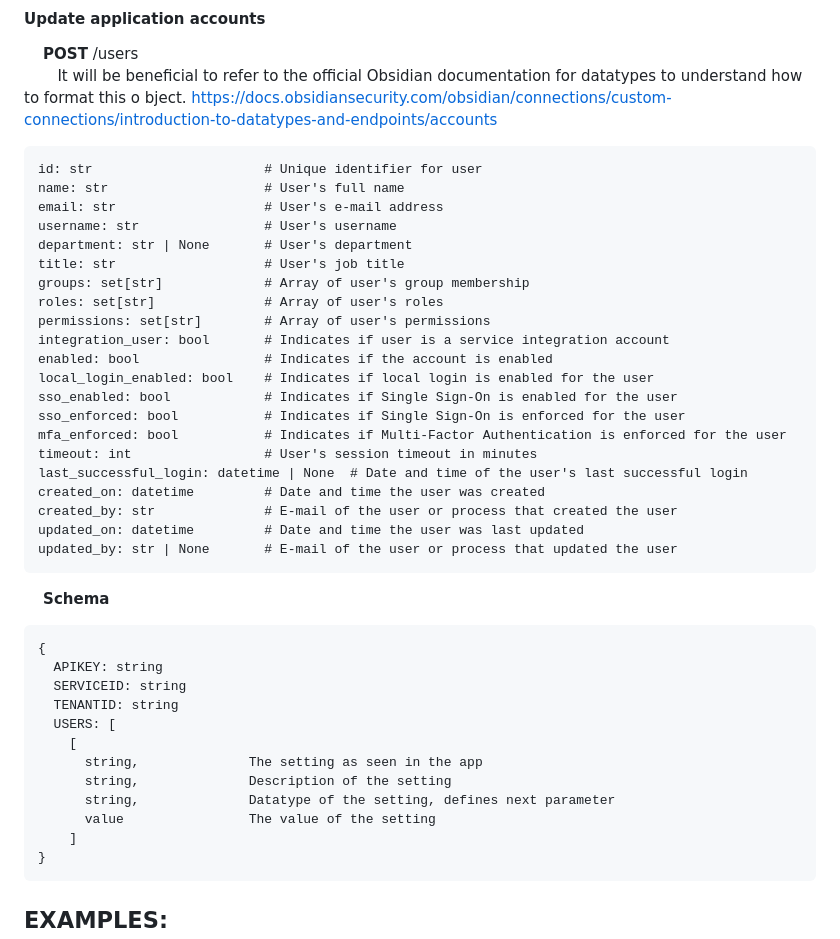
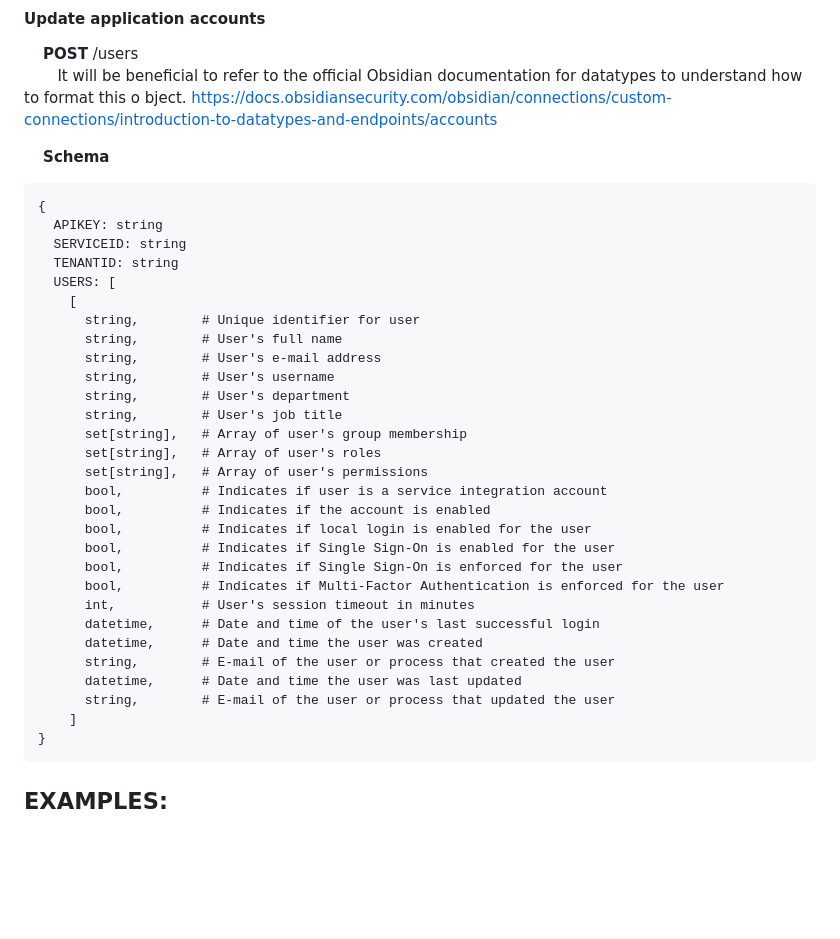
Before and after one commit to jacurutu-antoineb/PublicTools, a Markdown page: obsidian-shim/README.md, the part around the change. GitHub-like rendering; blank space fills up the shorter version.

Commit message:
Formatting

```diff
--- a/obsidian-shim/README.md
+++ b/obsidian-shim/README.md
@@ -31,28 +31,6 @@ https://docs.obsidiansecurity.com/obsidian/connections/custom-connections/introd
 official Obsidian documentation for datatypes to understand how to format this o
 bject. https://docs.obsidiansecurity.com/obsidian/connections/custom-connections/introduction-to-datatypes-and-endpoints/accounts
 
-    id: str                      # Unique identifier for user
-    name: str                    # User's full name
-    email: str                   # User's e-mail address
-    username: str                # User's username
-    department: str | None       # User's department
-    title: str                   # User's job title
-    groups: set[str]             # Array of user's group membership
-    roles: set[str]              # Array of user's roles
-    permissions: set[str]        # Array of user's permissions
-    integration_user: bool       # Indicates if user is a service integration account
-    enabled: bool                # Indicates if the account is enabled
-    local_login_enabled: bool    # Indicates if local login is enabled for the user
-    sso_enabled: bool            # Indicates if Single Sign-On is enabled for the user
-    sso_enforced: bool           # Indicates if Single Sign-On is enforced for the user
-    mfa_enforced: bool           # Indicates if Multi-Factor Authentication is enforced for the user
-    timeout: int                 # User's session timeout in minutes
-    last_successful_login: datetime | None  # Date and time of the user's last successful login
-    created_on: datetime         # Date and time the user was created
-    created_by: str              # E-mail of the user or process that created the user
-    updated_on: datetime         # Date and time the user was last updated
-    updated_by: str | None       # E-mail of the user or process that updated the user
-
 &nbsp;&nbsp;&nbsp;&nbsp;**Schema**
 
     {
@@ -61,10 +39,27 @@ bject. https://docs.obsidiansecurity.com/obsidian/connections/custom-connections
       TENANTID: string
       USERS: [
         [
-          string,              The setting as seen in the app
-          string,              Description of the setting
-          string,              Datatype of the setting, defines next parameter
-          value                The value of the setting
+          string,        # Unique identifier for user
+          string,        # User's full name
+          string,        # User's e-mail address
+          string,        # User's username
+          string,        # User's department
+          string,        # User's job title
+          set[string],   # Array of user's group membership
+          set[string],   # Array of user's roles
+          set[string],   # Array of user's permissions
+          bool,          # Indicates if user is a service integration account
+          bool,          # Indicates if the account is enabled
+          bool,          # Indicates if local login is enabled for the user
+          bool,          # Indicates if Single Sign-On is enabled for the user
+          bool,          # Indicates if Single Sign-On is enforced for the user
+          bool,          # Indicates if Multi-Factor Authentication is enforced for the user
+          int,           # User's session timeout in minutes
+          datetime,      # Date and time of the user's last successful login
+          datetime,      # Date and time the user was created
+          string,        # E-mail of the user or process that created the user
+          datetime,      # Date and time the user was last updated
+          string,        # E-mail of the user or process that updated the user
         ]
     }
 
```
